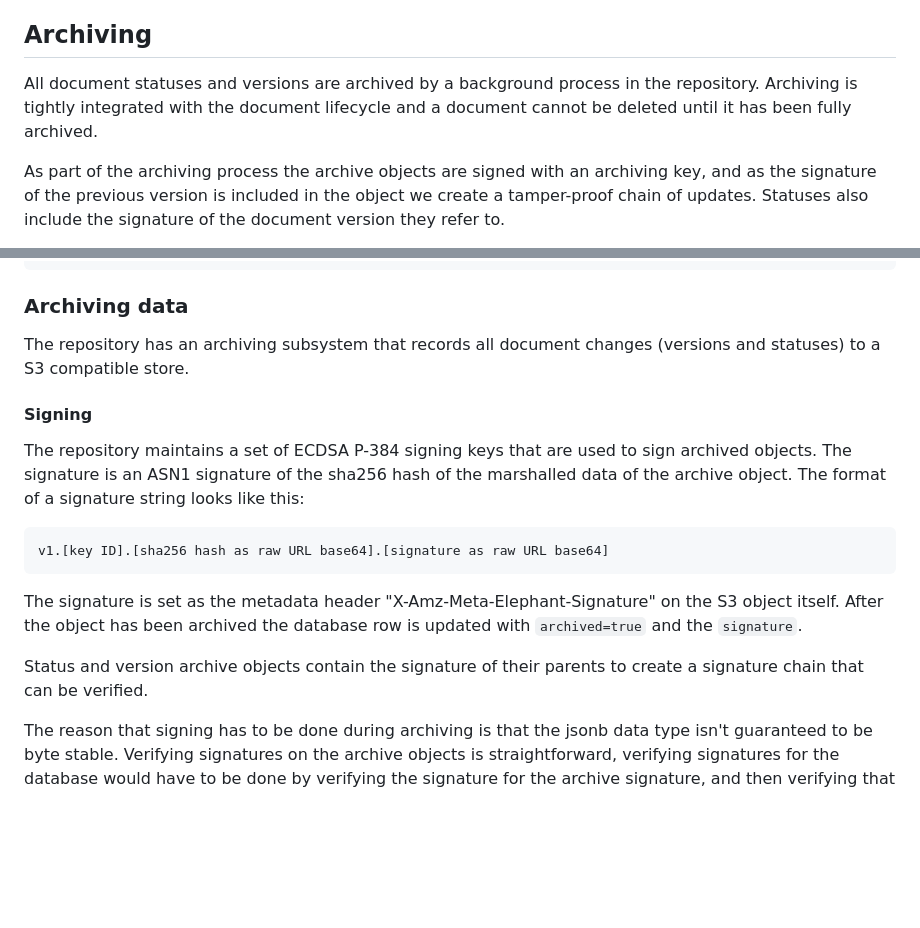
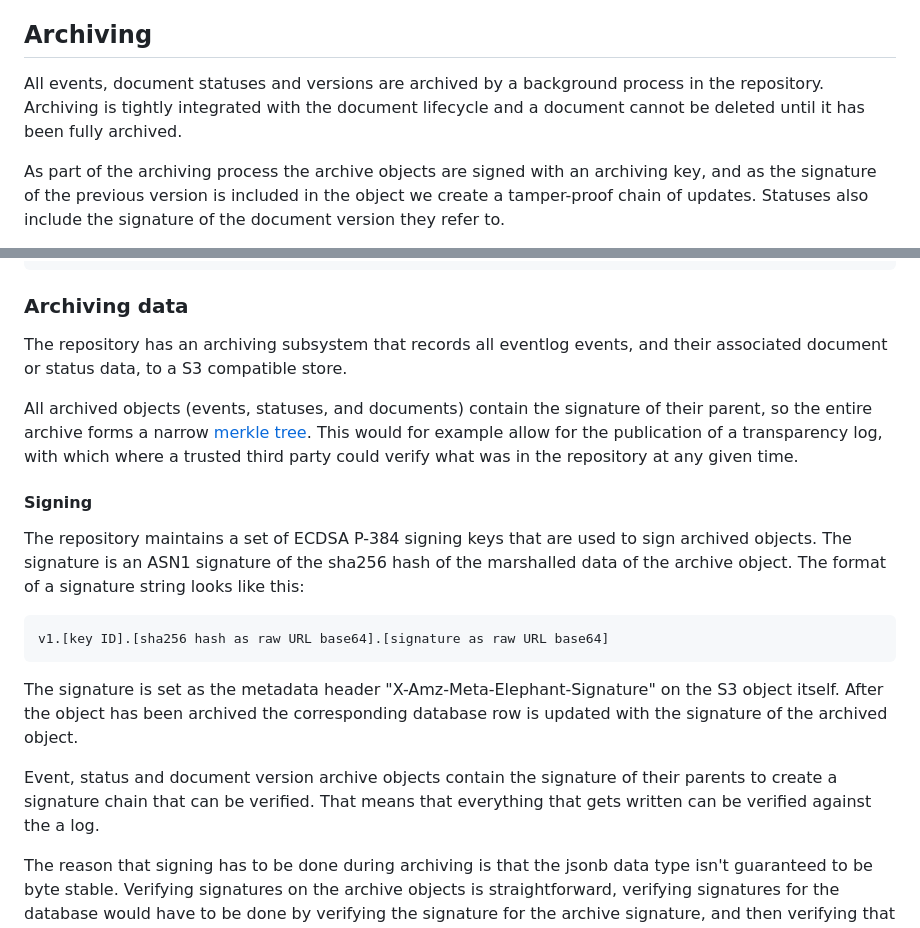
Before and after one commit to ttab/elephant-repository, a Markdown page: README.md, 2 parts joined by grey strips. Drawn GitHub-style; blank space fills up the shorter version.

Commit message:
update archiving docs

````diff
--- a/README.md
+++ b/README.md
@@ -22,7 +22,7 @@ In most workflows documents will be shared with a group of people, but this make
 
 ## Archiving
 
-All document statuses and versions are archived by a background process in the repository. Archiving is tightly integrated with the document lifecycle and a document cannot be deleted until it has been fully archived.
+All events, document statuses and versions are archived by a background process in the repository. Archiving is tightly integrated with the document lifecycle and a document cannot be deleted until it has been fully archived.
 
 As part of the archiving process the archive objects are signed with an archiving key, and as the signature of the previous version is included in the object we create a tamper-proof chain of updates. Statuses also include the signature of the document version they refer to.
 
@@ -316,25 +316,21 @@ ORDER BY vs.section, vs.newsvalue;
 
 ### Archiving data
 
-The repository has an archiving subsystem that records all document changes (versions and statuses) to a S3 compatible store.
+The repository has an archiving subsystem that records all eventlog events, and their associated document or status data, to a S3 compatible store.
+
+All archived objects (events, statuses, and documents) contain the signature of their parent, so the entire archive forms a narrow [merkle tree](https://en.wikipedia.org/wiki/Merkle_tree). This would for example allow for the publication of a transparency log, with which where a trusted third party could verify what was in the repository at any given time.
 
 #### Signing
 
-The repository maintains a set of ECDSA P-384 signing keys that are used to sign
-archived objects. The signature is an ASN1 signature of the sha256 hash of the
-marshalled data of the archive object. The format of a signature string looks
-like this:
+The repository maintains a set of ECDSA P-384 signing keys that are used to sign archived objects. The signature is an ASN1 signature of the sha256 hash of the marshalled data of the archive object. The format of a signature string looks like this:
 
 ```
 v1.[key ID].[sha256 hash as raw URL base64].[signature as raw URL base64]
 ```
 
-The signature is set as the metadata header "X-Amz-Meta-Elephant-Signature" on
-the S3 object itself. After the object has been archived the database row is
-updated with `archived=true` and the `signature`.
+The signature is set as the metadata header "X-Amz-Meta-Elephant-Signature" on the S3 object itself. After the object has been archived the corresponding database row is updated with the signature of the archived object.
 
-Status and version archive objects contain the signature of their parents to
-create a signature chain that can be verified.
+Event, status and document version archive objects contain the signature of their parents to create a signature chain that can be verified. That means that everything that gets written can be verified against the a log.
 
 The reason that signing has to be done during archiving is that the jsonb data type isn't guaranteed to be byte stable. Verifying signatures on the archive objects is straightforward, verifying signatures for the database would have to be done by verifying the signature for the archive signature, and then verifying that the data in the database is "logically" equivalent to the archive data.
 
````
